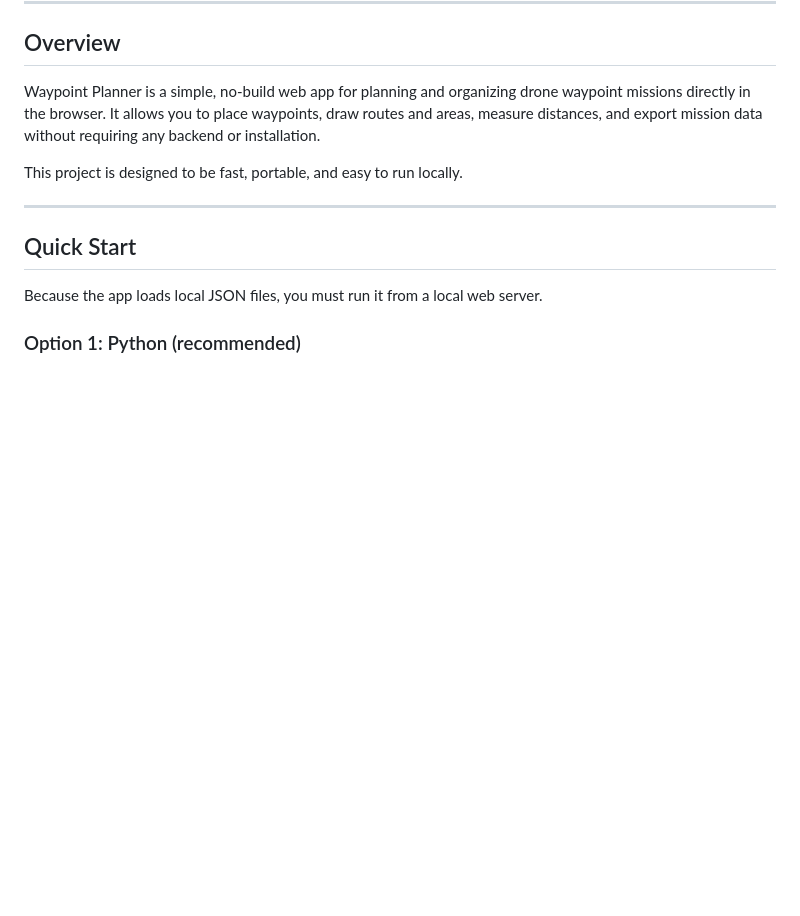
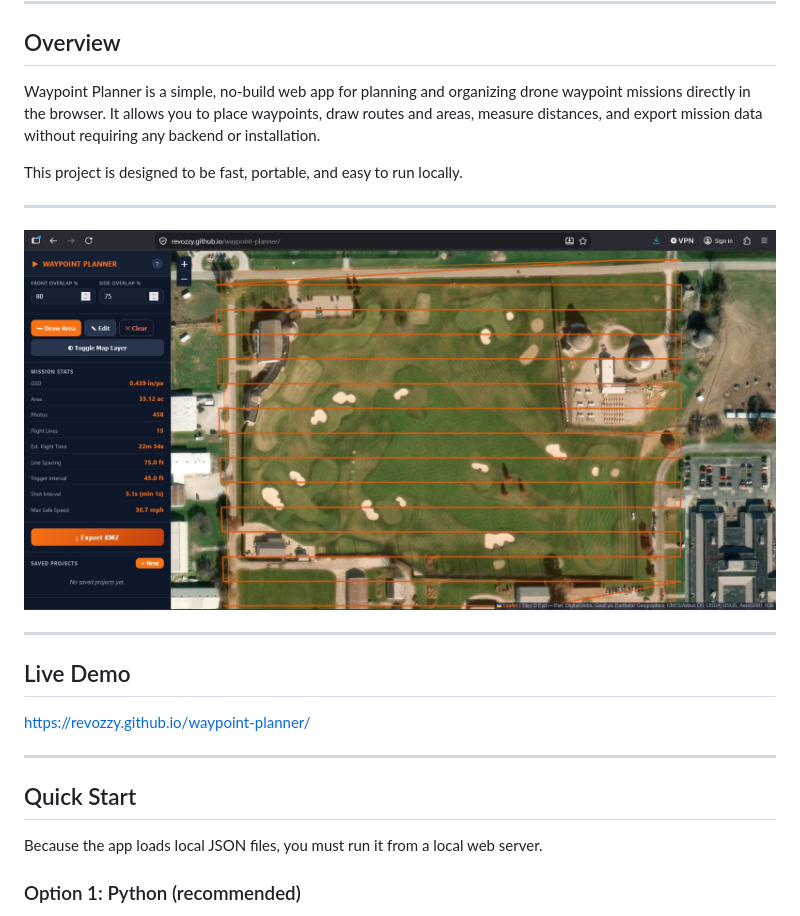
Before and after one commit to RevOzzy/waypoint-planner, a Markdown page: README.md, the part around the change. Drawn GitHub-style; blank space fills up the shorter version.

Commit message:
Add screenshot to README
Added a screenshot to the README for better visualization.

```diff
--- a/README.md
+++ b/README.md
@@ -10,6 +10,14 @@ Waypoint Planner is a simple, no-build web app for planning and organizing drone
 
 This project is designed to be fast, portable, and easy to run locally.
 
+---
+
+![Waypoint Planner Screenshot](docs/screenshot.jpg)
+
+---
+
+## Live Demo
+https://revozzy.github.io/waypoint-planner/
 
 ---
 
```
